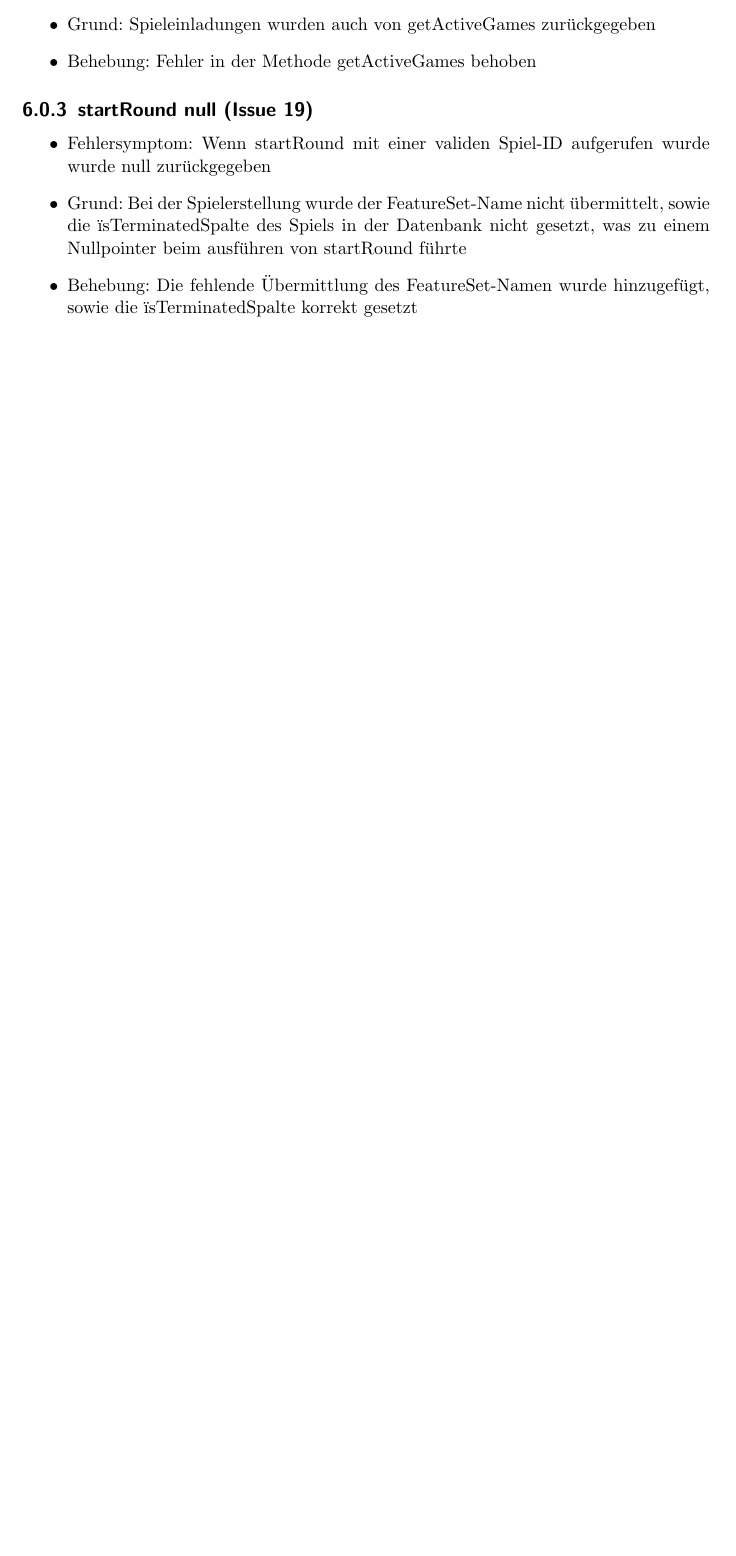
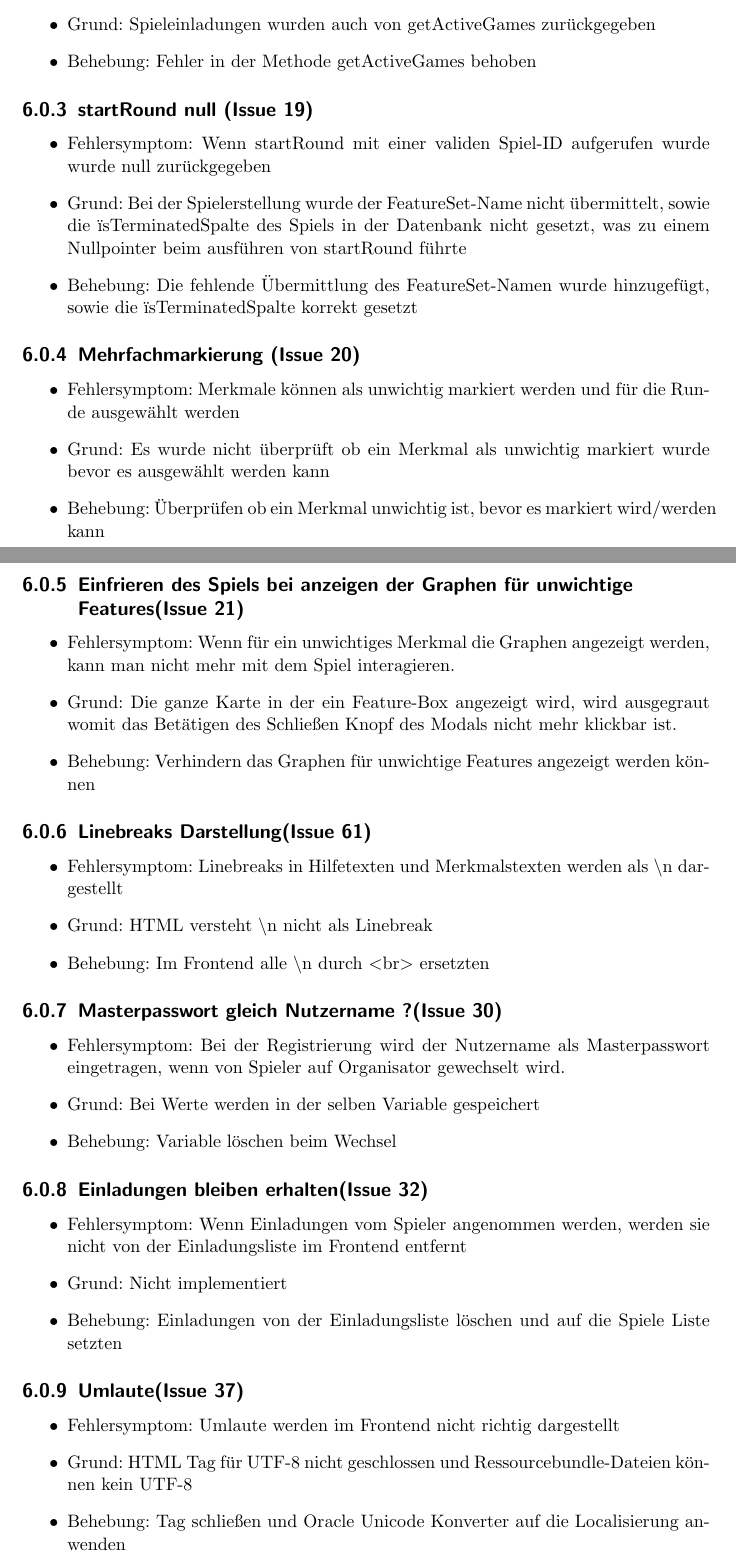
Before and after one commit to bendixsonnenberg/CS-Select-Allg, a LaTeX document (qualitaetssicherung/qs.tex): part of page 14 of 14 before the commit and two parts of pages 14 and 15 of 16 after it, the two joined at a grey line, cut so that both start at the same text, the shorter picture padded with empty space. Compiled offline with pdfLaTeX.

Commit message:
add some error corrections

```diff
--- a/qualitaetssicherung/qs.tex
+++ b/qualitaetssicherung/qs.tex
@@ -387,4 +387,39 @@
         in der Datenbank nicht gesetzt, was zu einem Nullpointer beim ausführen von startRound führte
         \item Behebung: Die fehlende Übermittlung des FeatureSet-Namen wurde hinzugefügt, sowie die "isTerminated"-Spalte korrekt gesetzt
     \end{itemize}
-
+    \subsection{Mehrfachmarkierung (Issue 20)}
+    \begin{itemize}
+        \item Fehlersymptom: Merkmale können als unwichtig markiert werden und für die Runde ausgewählt werden
+        \item Grund: Es wurde nicht überprüft ob ein Merkmal als unwichtig markiert wurde bevor es ausgewählt werden kann
+        \item Behebung: Überprüfen ob ein Merkmal unwichtig ist, bevor es markiert wird/werden kann
+    \end{itemize}
+    \subsection{Einfrieren des Spiels bei anzeigen der Graphen für unwichtige Features(Issue 21)}
+    \begin{itemize}
+        \item Fehlersymptom: Wenn für ein unwichtiges Merkmal die Graphen angezeigt werden, kann man nicht mehr mit dem Spiel interagieren.
+        \item Grund: Die ganze Karte in der ein Feature-Box angezeigt wird, wird ausgegraut womit das Betätigen des Schließen Knopf des Modals nicht mehr klickbar ist.
+        \item Behebung: Verhindern das Graphen für unwichtige Features angezeigt werden können
+    \end{itemize}
+    \subsection{Linebreaks Darstellung(Issue 61)}
+    \begin{itemize}
+        \item Fehlersymptom: Linebreaks in Hilfetexten und Merkmalstexten werden als \textbackslash n dargestellt
+        \item Grund: HTML versteht \textbackslash n nicht als Linebreak
+        \item Behebung: Im Frontend alle \textbackslash n durch <br> ersetzten
+    \end{itemize}
+    \subsection{Masterpasswort gleich Nutzername ?(Issue 30)}
+    \begin{itemize}
+        \item Fehlersymptom: Bei der Registrierung wird der Nutzername als Masterpasswort eingetragen, wenn von Spieler auf Organisator gewechselt wird.
+        \item Grund: Bei Werte werden in der selben Variable gespeichert
+        \item Behebung: Variable löschen beim Wechsel
+    \end{itemize}
+    \subsection{Einladungen bleiben erhalten(Issue 32)}
+    \begin{itemize}
+        \item Fehlersymptom: Wenn Einladungen vom Spieler angenommen werden, werden sie nicht von der Einladungsliste im Frontend entfernt
+        \item Grund: Nicht implementiert
+        \item Behebung: Einladungen von der Einladungsliste löschen und auf die Spiele Liste setzten
+    \end{itemize}
+    \subsection{Umlaute(Issue 37)}
+    \begin{itemize}
+        \item Fehlersymptom: Umlaute werden im Frontend nicht richtig dargestellt
+        \item Grund: HTML Tag für UTF-8 nicht geschlossen und Ressourcebundle-Dateien können kein UTF-8
+        \item Behebung: Tag schließen und Oracle Unicode Konverter auf die Localisierung anwenden
+    \end{itemize}
```
Also changed, not shown: qualitaetssicherung/qs.tex (6 more changed lines).
